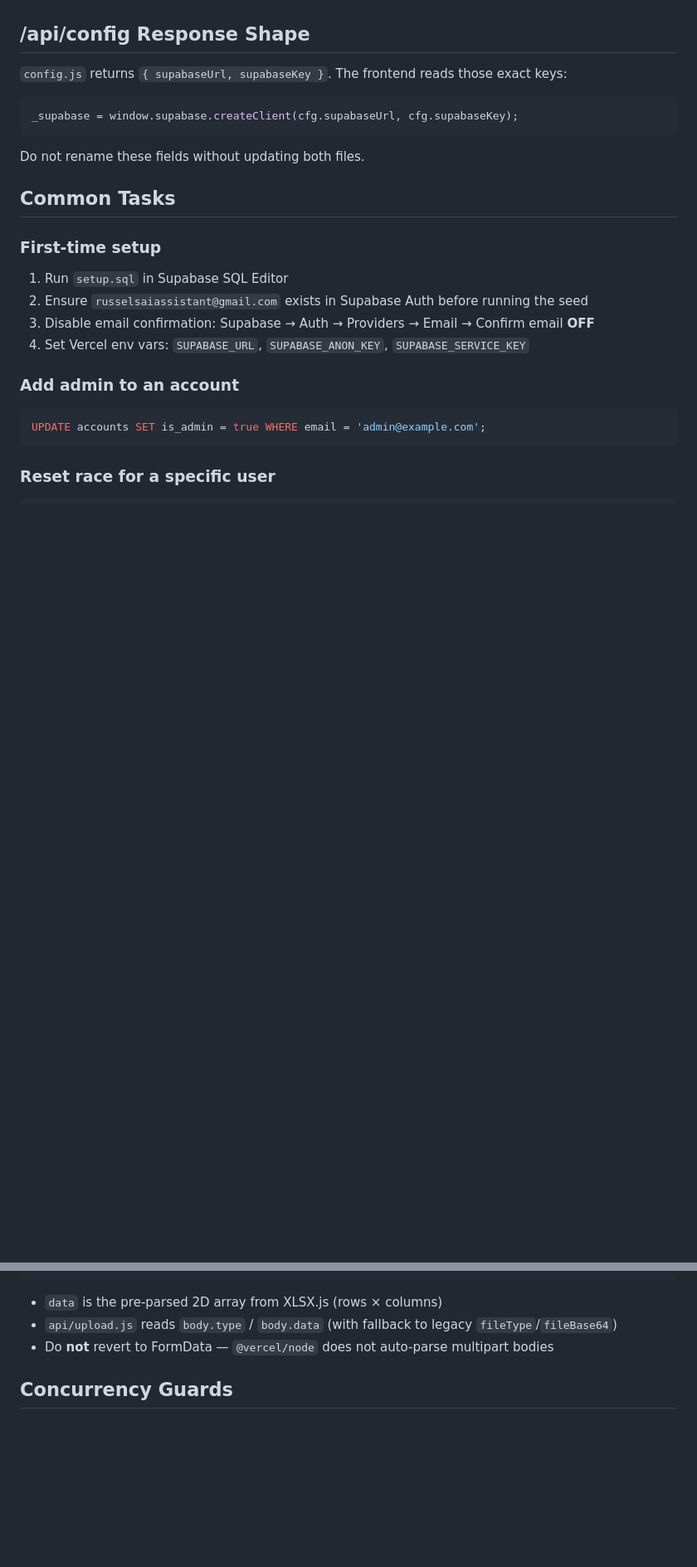
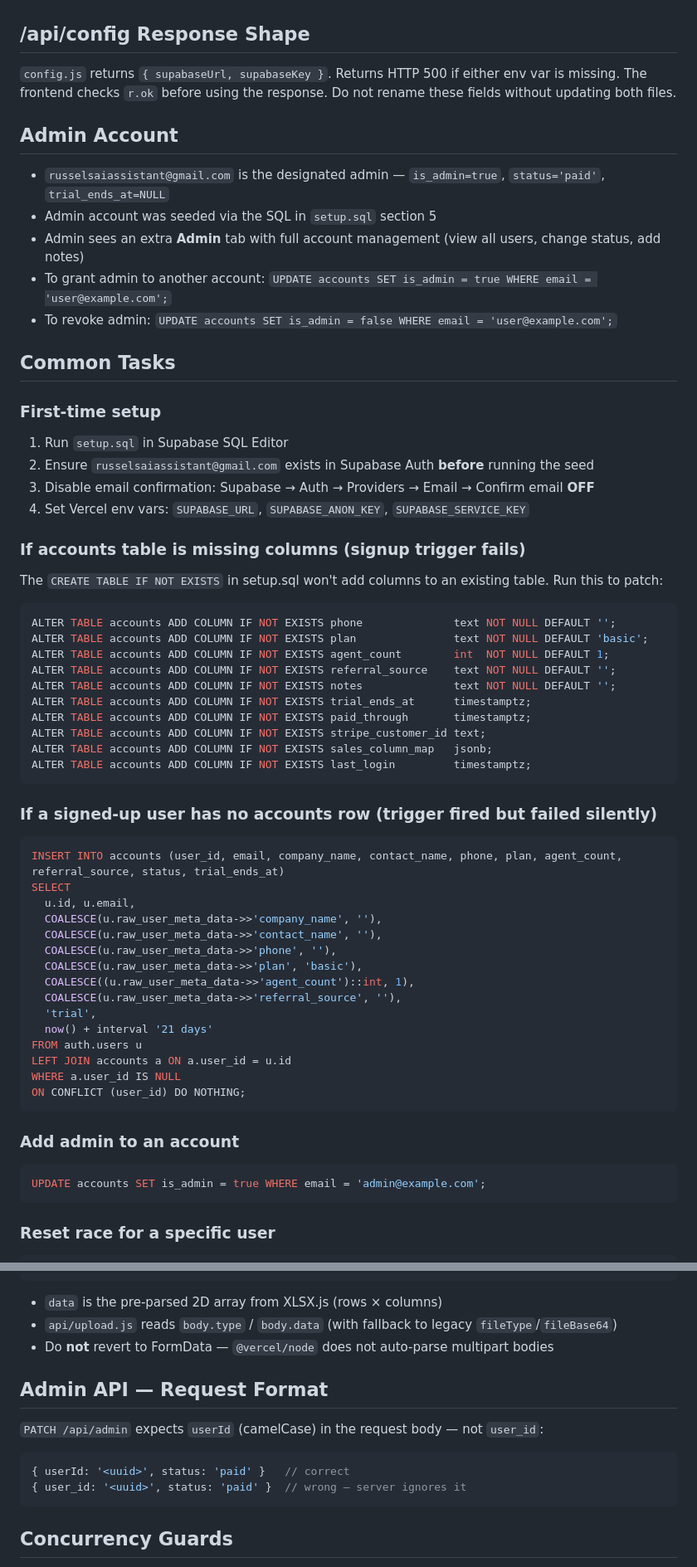
Before and after one commit to rwilliams3720/Promo, a Markdown page: CLAUDE.md, 2 parts joined by grey strips. Shown at 83% size. GitHub-like rendering; blank space fills up the shorter version.

Commit message:
Update CLAUDE.md: admin account, missing columns fix, trigger backfill, API contract notes

````diff
--- a/CLAUDE.md
+++ b/CLAUDE.md
@@ -125,19 +127,57 @@ Scripts in `index.html` must load in this order — Supabase **before** app code
 
 ## /api/config Response Shape
 
-`config.js` returns `{ supabaseUrl, supabaseKey }`. The frontend reads those exact keys:
-```javascript
-_supabase = window.supabase.createClient(cfg.supabaseUrl, cfg.supabaseKey);
-```
-Do not rename these fields without updating both files.
+`config.js` returns `{ supabaseUrl, supabaseKey }`. Returns HTTP 500 if either env var is missing. The frontend checks `r.ok` before using the response. Do not rename these fields without updating both files.
+
+## Admin Account
+
+- `russelsaiassistant@gmail.com` is the designated admin — `is_admin=true`, `status='paid'`, `trial_ends_at=NULL`
+- Admin account was seeded via the SQL in `setup.sql` section 5
+- Admin sees an extra **Admin** tab with full account management (view all users, change status, add notes)
+- To grant admin to another account: `UPDATE accounts SET is_admin = true WHERE email = 'user@example.com';`
+- To revoke admin: `UPDATE accounts SET is_admin = false WHERE email = 'user@example.com';`
 
 ## Common Tasks
 
 ### First-time setup
 1. Run `setup.sql` in Supabase SQL Editor
-2. Ensure `russelsaiassistant@gmail.com` exists in Supabase Auth before running the seed
+2. Ensure `russelsaiassistant@gmail.com` exists in Supabase Auth **before** running the seed
 3. Disable email confirmation: Supabase → Auth → Providers → Email → Confirm email **OFF**
 4. Set Vercel env vars: `SUPABASE_URL`, `SUPABASE_ANON_KEY`, `SUPABASE_SERVICE_KEY`
+
+### If accounts table is missing columns (signup trigger fails)
+The `CREATE TABLE IF NOT EXISTS` in setup.sql won't add columns to an existing table. Run this to patch:
+```sql
+ALTER TABLE accounts ADD COLUMN IF NOT EXISTS phone              text NOT NULL DEFAULT '';
+ALTER TABLE accounts ADD COLUMN IF NOT EXISTS plan               text NOT NULL DEFAULT 'basic';
+ALTER TABLE accounts ADD COLUMN IF NOT EXISTS agent_count        int  NOT NULL DEFAULT 1;
+ALTER TABLE accounts ADD COLUMN IF NOT EXISTS referral_source    text NOT NULL DEFAULT '';
+ALTER TABLE accounts ADD COLUMN IF NOT EXISTS notes              text NOT NULL DEFAULT '';
+ALTER TABLE accounts ADD COLUMN IF NOT EXISTS trial_ends_at      timestamptz;
+ALTER TABLE accounts ADD COLUMN IF NOT EXISTS paid_through       timestamptz;
+ALTER TABLE accounts ADD COLUMN IF NOT EXISTS stripe_customer_id text;
+ALTER TABLE accounts ADD COLUMN IF NOT EXISTS sales_column_map   jsonb;
+ALTER TABLE accounts ADD COLUMN IF NOT EXISTS last_login         timestamptz;
+```
+
+### If a signed-up user has no accounts row (trigger fired but failed silently)
+```sql
+INSERT INTO accounts (user_id, email, company_name, contact_name, phone, plan, agent_count, referral_source, status, trial_ends_at)
+SELECT
+  u.id, u.email,
+  COALESCE(u.raw_user_meta_data->>'company_name', ''),
+  COALESCE(u.raw_user_meta_data->>'contact_name', ''),
+  COALESCE(u.raw_user_meta_data->>'phone', ''),
+  COALESCE(u.raw_user_meta_data->>'plan', 'basic'),
+  COALESCE((u.raw_user_meta_data->>'agent_count')::int, 1),
+  COALESCE(u.raw_user_meta_data->>'referral_source', ''),
+  'trial',
+  now() + interval '21 days'
+FROM auth.users u
+LEFT JOIN accounts a ON a.user_id = u.id
+WHERE a.user_id IS NULL
+ON CONFLICT (user_id) DO NOTHING;
+```
 
 ### Add admin to an account
 ```sql
@@ -176,6 +216,14 @@ fetch('/api/upload', {
 - `api/upload.js` reads `body.type` / `body.data` (with fallback to legacy `fileType`/`fileBase64`)
 - Do **not** revert to FormData — `@vercel/node` does not auto-parse multipart bodies
 
+## Admin API — Request Format
+
+`PATCH /api/admin` expects `userId` (camelCase) in the request body — not `user_id`:
+```javascript
+{ userId: '<uuid>', status: 'paid' }   // correct
+{ user_id: '<uuid>', status: 'paid' }  // wrong — server ignores it
+```
+
 ## Concurrency Guards
 
 Supabase throws **"Lock broken by another request with the 'steal' option"** when two concurrent requests hit the same auth or DB operation. Guards in place:
````
Also changed, not shown: other parts of CLAUDE.md (+3 -1 lines).
